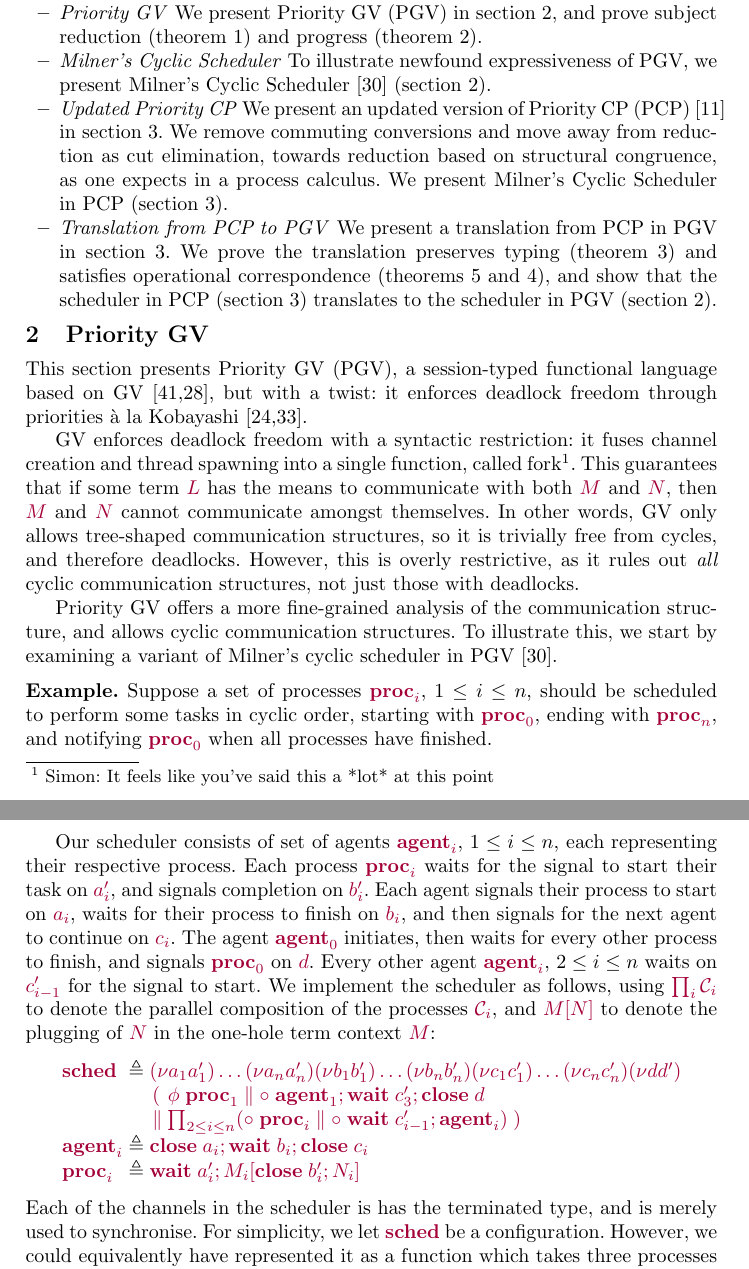
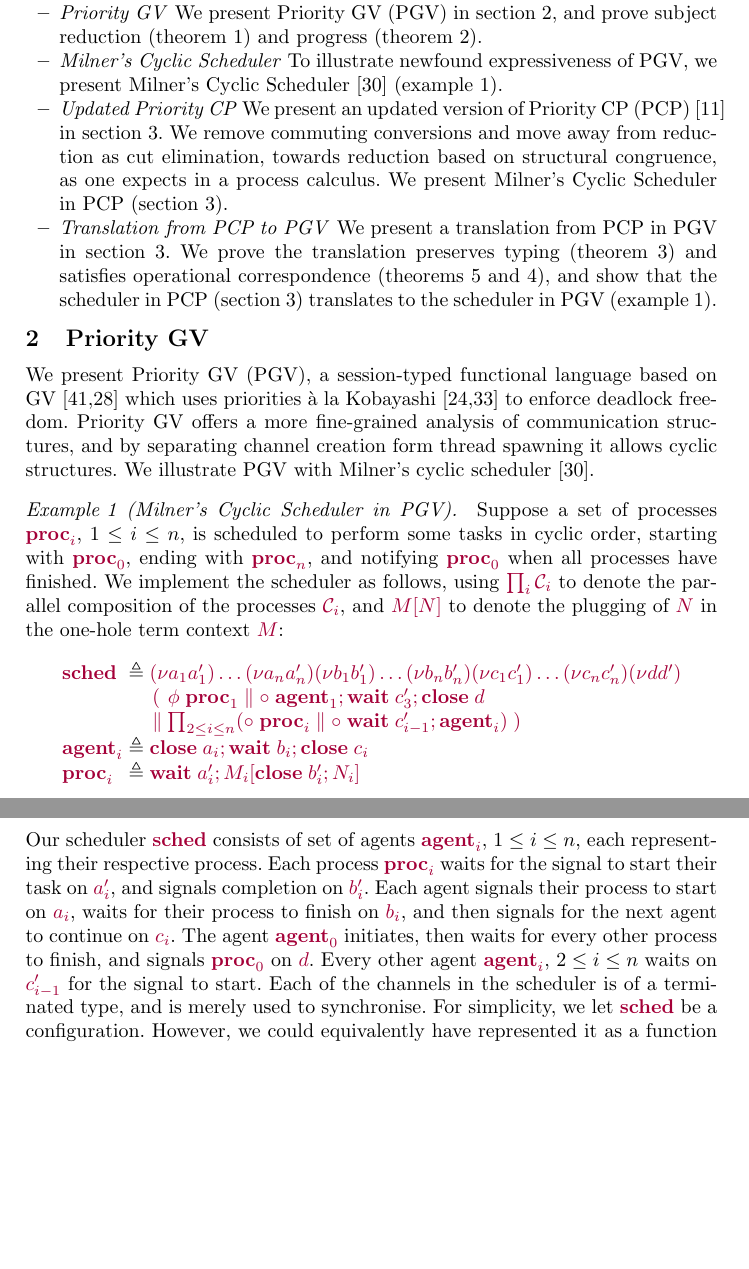
Before and after one commit to wenkokke/paper-prioritise-the-best-variation, a LaTeX thesis (priorities.tex, which reads priority-gv.tex): two parts of pages 3 and 4 of 48, joined at a grey line, cut so that both start at the same text, the shorter picture padded with empty space. Compiled offline with pdfLaTeX.

Commit message:
Update priority-gv.tex

```diff
--- a/priority-gv.tex
+++ b/priority-gv.tex
@@ -5,16 +6,12 @@
 \section{Priority GV}\label{sec:pgv}
 \usingnamespace{pgv}
 
-This section presents Priority GV (PGV), a session-typed functional language based on GV~\cite{wadler15,lindleymorris15}, but with a twist: it enforces deadlock freedom through priorities \`{a} la Kobayashi~\cite{kobayashi06,padovaninovara15}.
+We present Priority GV (PGV), a session-typed functional language based on GV~\cite{wadler15,lindleymorris15} which uses priorities \`{a} la Kobayashi~\cite{kobayashi06,padovaninovara15} to enforce deadlock freedom.
+%The separation of channel creation and thread spawning in GV only allows tree-shaped communication structures, so it is trivially free from cycles, and therefore deadlocks. For e.g., if some term $\tm{L}$ has the means to communicate with both $\tm{M}$ and $\tm{N}$, then $\tm{M}$ and $\tm{N}$ cannot communicate amongst themselves. However, as with CP, this rules out \emph{all} cyclic communication structures, not just those with deadlocks.
+Priority GV offers a more fine-grained analysis of communication structures, and by separating channel creation form thread spawning it allows cyclic structures. We illustrate PGV with Milner's cyclic scheduler~\cite{milner89}.
 
-GV enforces deadlock freedom with a syntactic restriction: it fuses channel creation and thread spawning into a single function, called fork\simon{It feels like you've said this a *lot* at this point}. This guarantees that if some term $\tm{L}$ has the means to communicate with both $\tm{M}$ and $\tm{N}$, then $\tm{M}$ and $\tm{N}$ cannot communicate amongst themselves. In other words, GV only allows tree-shaped communication structures, so it is trivially free from cycles, and therefore deadlocks. However, this is overly restrictive, as it rules out \emph{all} cyclic communication structures, not just those with deadlocks.
-
-Priority GV offers a more fine-grained analysis of the communication structure, and allows cyclic communication structures. To illustrate this, we start by examining a variant of Milner's cyclic scheduler in PGV~\cite{milner89}.
-
-\subsubsection*{Example}\label{sec:pgv-example}
-Suppose a set of processes $\tm{\proc{i}}$, $1\leq{i}\leq{n}$, should be scheduled to perform some tasks in cyclic order, starting with $\tm{\proc0}$, ending with $\tm{\proc{n}}$, and notifying $\tm{\proc0}$ when all processes have finished.
-
-Our scheduler consists of set of agents $\tm{\agent{i}}$, $1\leq{i}\leq{n}$, each representing their respective process. Each process $\tm{\proc{i}}$ waits for the signal to start their task on $\tm{a'_i}$, and signals completion on $\tm{b'_i}$. Each agent signals their process to start on $\tm{a_i}$, waits for their process to finish on $\tm{b_i}$, and then signals for the next agent to continue on $\tm{c_i}$. The agent $\tm{\agent0}$ initiates, then waits for every other process to finish, and signals $\tm{\proc0}$ on $\tm{d}$. Every other agent $\tm{\agent{i}}$, $2\leq{i}\leq{n}$ waits on $\tm{c'_{i-1}}$ for the signal to start.
+\begin{example}[Milner's Cyclic Scheduler in PGV]\label{sec:pgv-example}
+Suppose a set of processes $\tm{\proc{i}}$, $1\leq{i}\leq{n}$, is scheduled to perform some tasks in cyclic order, starting with $\tm{\proc0}$, ending with $\tm{\proc{n}}$, and notifying $\tm{\proc0}$ when all processes have finished.
 % The dotted lines represent the optional transfer of data between processes. With three processes, the scheduler looks as follows:\simon{Sorry, I found this diagram super confusing\dots Is there any way you could make it look more cyclic? Also, have the convention of a single annotation per channel, with the convention that the greater agent / proc gets the primed end of the previous channel?}
 % \input{fig/pgv-scheduler.tex}
 We implement the scheduler as follows, using $\tm{\prod_{i}\conf{C}_i}$ to denote the parallel composition of the processes $\tm{\conf{C}_i}$, and $\tm{\plug{M}{N}}$ to denote the plugging of $\tm{N}$ in the one-hole term context $\tm{M}$:
@@ -45,8 +42,10 @@ We implement the scheduler as follows, using $\tm{\prod_{i}\conf{C}_i}$ to denot
     & \defeq & \tm{\andthen{\wait\;{a'_i}}{\plug{M_i}{\andthen{\close\;{b'_i}}{N_i}}}}
   \end{array}
 \]
-Each of the channels in the scheduler is has the terminated type, and is merely used to synchronise.
+Our scheduler $\tm{\sched}$ consists of set of agents $\tm{\agent{i}}$, $1\leq{i}\leq{n}$, each representing their respective process. Each process $\tm{\proc{i}}$ waits for the signal to start their task on $\tm{a'_i}$, and signals completion on $\tm{b'_i}$. Each agent signals their process to start on $\tm{a_i}$, waits for their process to finish on $\tm{b_i}$, and then signals for the next agent to continue on $\tm{c_i}$. The agent $\tm{\agent0}$ initiates, then waits for every other process to finish, and signals $\tm{\proc0}$ on $\tm{d}$. Every other agent $\tm{\agent{i}}$, $2\leq{i}\leq{n}$ waits on $\tm{c'_{i-1}}$ for the signal to start.
+Each of the channels in the scheduler is of a terminated type, and is merely used to synchronise.
 For simplicity, we let $\tm{\sched}$ be a configuration. However, we could equivalently have represented it as a function which takes three processes as arguments, and creates this configuration.
+\end{example}
 
 \subsubsection*{Types}
 Types in PGV are divided into session types ($\ty{S}$) and types ($\ty{T}$, $\ty{U}$).
```
Also changed, not shown: priority-gv.tex (1 more changed lines).
